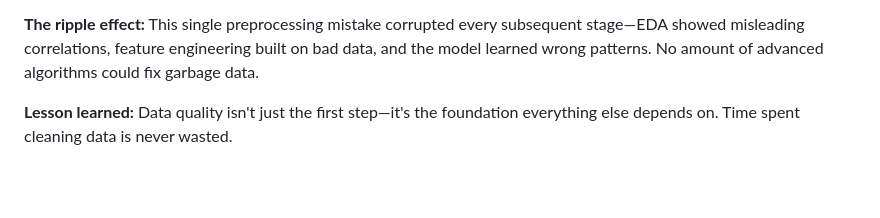
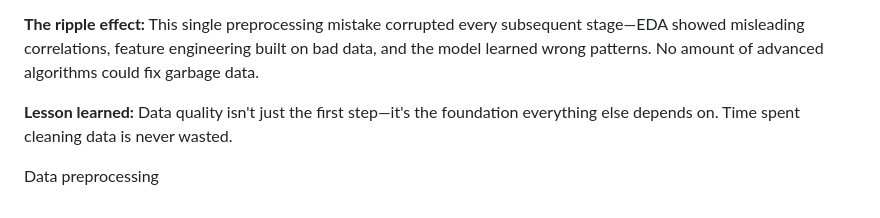
Before and after one commit to kalviumcommunity/S62_0226_AcademicPulse_DSML_StudentRiskAndBurnoutAnalysis, a Markdown page: Readme.md, the part around the change. Rendered like a GitHub page; blank space fills up the shorter version.

```diff
--- a/Readme.md
+++ b/Readme.md
@@ -355,3 +355,5 @@ Maria is flagged as "at-risk" with 78% probability. The dashboard alerts her cou
 **The ripple effect:** This single preprocessing mistake corrupted every subsequent stage—EDA showed misleading correlations, feature engineering built on bad data, and the model learned wrong patterns. No amount of advanced algorithms could fix garbage data.
 
 **Lesson learned:** Data quality isn't just the first step—it's the foundation everything else depends on. Time spent cleaning data is never wasted.
+
+Data preprocessing
```
